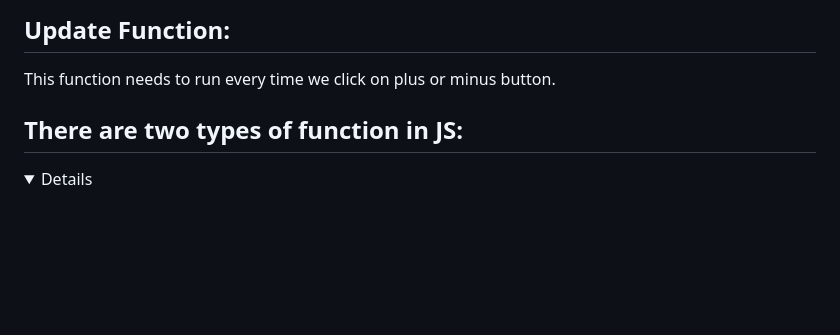
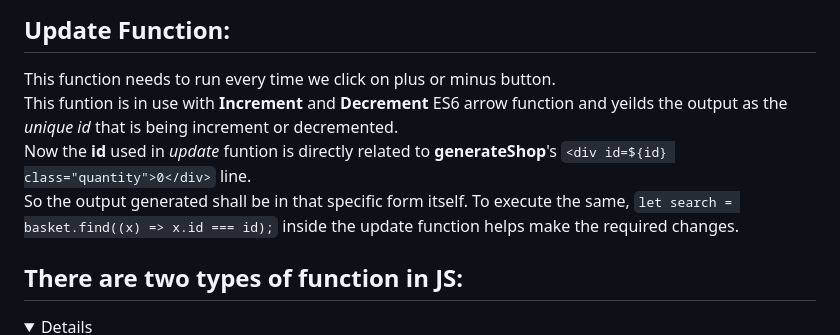
Before and after one commit to Faysal-Ezaz/Project-Websites_Vanilla_, a Markdown page: 5)JsShoppingCart/Readme.md, the part around the change. Rendered like a GitHub page; folded sections open; blank space fills up the shorter version.

```diff
--- a/5)JsShoppingCart/Readme.md
+++ b/5)JsShoppingCart/Readme.md
@@ -29,6 +29,11 @@ The logic for the if else statement will be different for both increment and dec
 
 ## Update Function:
 This function needs to run every time we click on plus or minus button.
+This funtion is in use with <b>Increment</b> and <b>Decrement</b> ES6 arrow function and yeilds the output as the <i>unique id</i> that is being increment or decremented.
+Now the <b>id</b> used in <i>update</i> funtion is directly related to <b>generateShop</b>'s `<div id=${id} class="quantity">0</div>` line.
+So the output generated shall be in that specific form itself. To execute the same, `let search = basket.find((x) => x.id === id);` inside the update function helps make the required changes.
+
+
 
 
 
```
